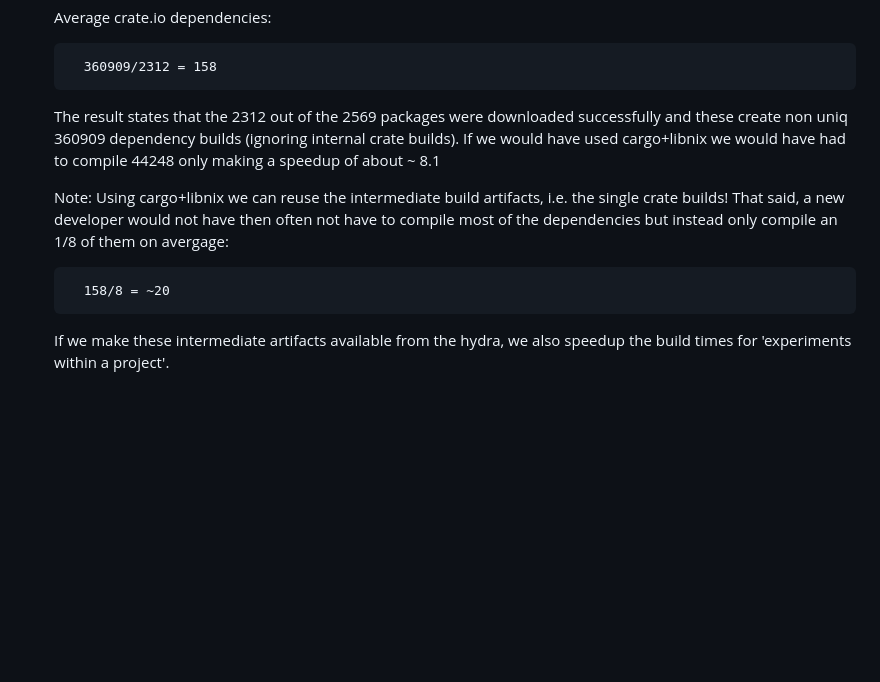
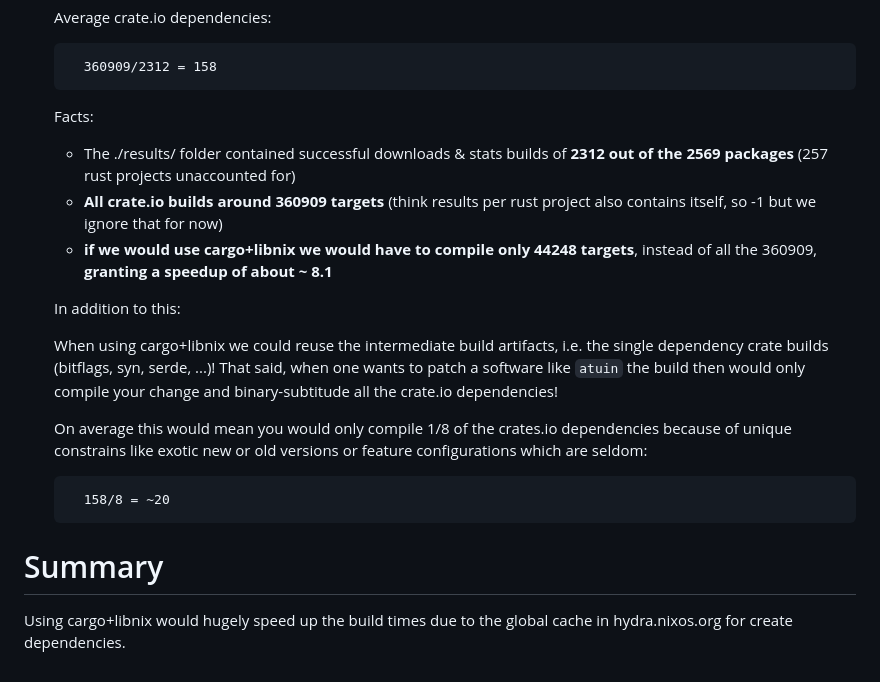
Before and after one commit to qknight/nixpkgs-datamining, a Markdown page: README.md, the part around the change. Drawn GitHub-style; blank space fills up the shorter version.

Commit message:
Adding GH pages

```diff
--- a/README.md
+++ b/README.md
@@ -74,13 +74,21 @@ Stats about rust crate usage in nixpkgs 1c3d5a53f03f2eb5677f6f3b34f0ef31261ba485
 
          360909/2312 = 158
 
-   The result states that the 2312 out of the 2569 packages were downloaded successfully and these create non uniq 360909 dependency builds
-   (ignoring internal crate builds). If we would have used cargo+libnix we would have had to compile 44248 only making a speedup of
-   about ~ 8.1
+   Facts:
 
-   Note: Using cargo+libnix we can reuse the intermediate build artifacts, i.e. the single crate builds! That said, a new developer would not have
-   then often not have to compile most of the dependencies but instead only compile an 1/8 of them on avergage:
+   * The ./results/ folder contained successful downloads & stats builds of **2312 out of the 2569 packages** (257 rust projects unaccounted for)
+   * **All crate.io builds around 360909 targets** (think results per rust project also contains itself, so -1 but we ignore that for now)
+   * **if we would use cargo+libnix we would have to compile only 44248 targets**, instead of all the 360909, **granting a speedup of about ~ 8.1**
+
+   In addition to this:
+
+   When using cargo+libnix we could reuse the intermediate build artifacts, i.e. the single dependency crate builds (bitflags, syn, serde, ...)!
+   That said, when one wants to patch a software like `atuin` the build then would only compile your change and binary-subtitude all the crate.io dependencies!
+
+   On average this would mean you would only compile 1/8 of the crates.io dependencies because of unique constrains like exotic new or old versions or feature configurations which are seldom:
 
          158/8 = ~20
 
-   If we make these intermediate artifacts available from the hydra, we also speedup the build times for 'experiments within a project'.
+# Summary
+
+Using cargo+libnix would hugely speed up the build times due to the global cache in hydra.nixos.org for create dependencies.
```
